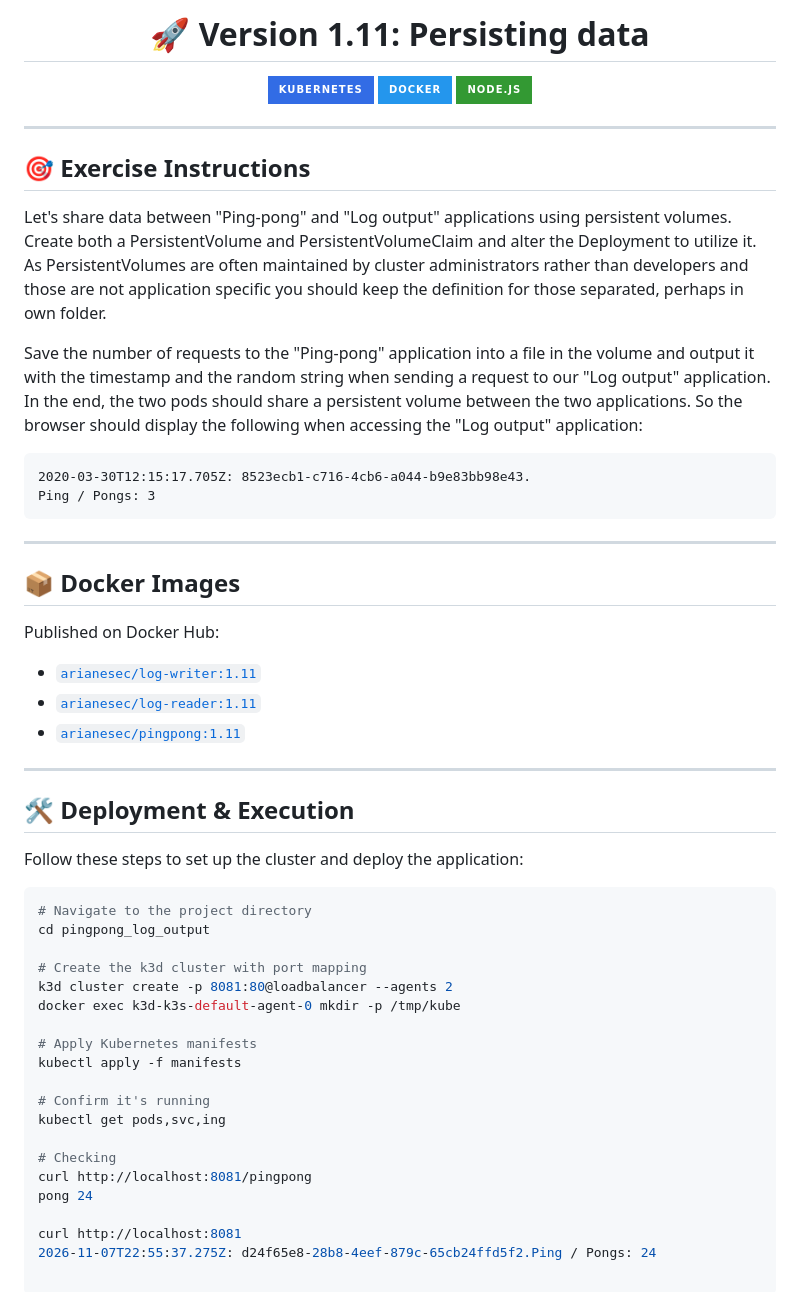
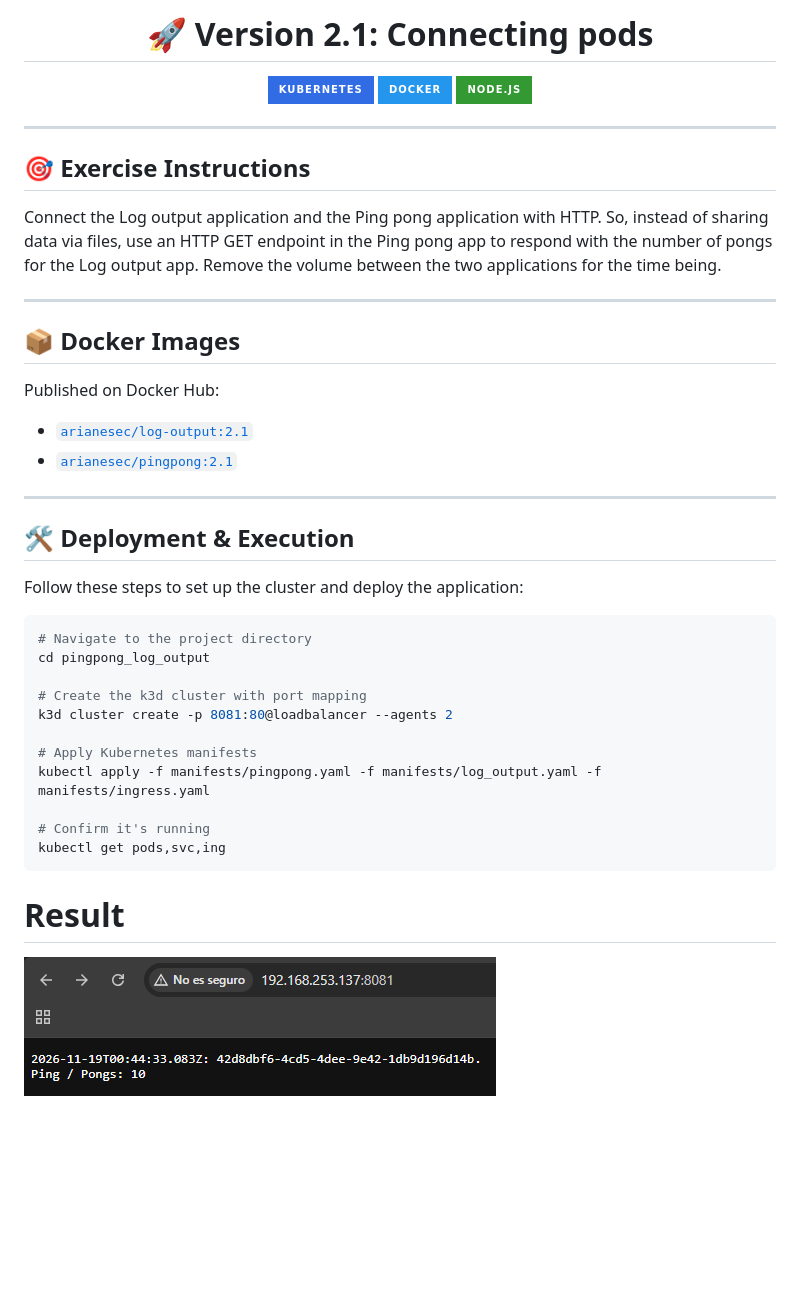
Before and after one commit to ivanup/devops-with-kubernetes-2026, a Markdown page: pingpong_log_output/README.md, the part around the change. Drawn GitHub-style; pictures changed too: pingpong_log_output/docs/images/2.1.png (added); badges without logos; blank space fills up the shorter version.

````diff
--- a/pingpong_log_output/README.md
+++ b/pingpong_log_output/README.md
@@ -1,6 +1,6 @@
 <div align="center">
 
-# 🚀 Version 1.11: Persisting data
+# 🚀 Version 2.1: Connecting pods
 
 [![Kubernetes](https://img.shields.io/badge/Kubernetes-326CE5?style=for-the-badge&logo=kubernetes&logoColor=white)](https://kubernetes.io/)
 [![Docker](https://img.shields.io/badge/Docker-2496ED?style=for-the-badge&logo=docker&logoColor=white)](https://www.docker.com/)
@@ -12,23 +12,15 @@
 
 ## 🎯 Exercise Instructions
 
-Let's share data between "Ping-pong" and "Log output" applications using persistent volumes. Create both a PersistentVolume and PersistentVolumeClaim and alter the Deployment to utilize it. As PersistentVolumes are often maintained by cluster administrators rather than developers and those are not application specific you should keep the definition for those separated, perhaps in own folder.
-
-Save the number of requests to the "Ping-pong" application into a file in the volume and output it with the timestamp and the random string when sending a request to our "Log output" application. In the end, the two pods should share a persistent volume between the two applications. So the browser should display the following when accessing the "Log output" application:
-
-```
-2020-03-30T12:15:17.705Z: 8523ecb1-c716-4cb6-a044-b9e83bb98e43.
-Ping / Pongs: 3
-```
+Connect the Log output application and the Ping pong application with HTTP. So, instead of sharing data via files, use an HTTP GET endpoint in the Ping pong app to respond with the number of pongs for the Log output app. Remove the volume between the two applications for the time being.
 
 ---
 
 ## 📦 Docker Images
 
 Published on Docker Hub:
-- [`arianesec/log-writer:1.11`](https://hub.docker.com/r/arianesec/log-writer)
-- [`arianesec/log-reader:1.11`](https://hub.docker.com/r/arianesec/log-reader)
-- [`arianesec/pingpong:1.11`](https://hub.docker.com/r/arianesec/arianesec/pingpong)
+- [`arianesec/log-output:2.1`](https://hub.docker.com/r/arianesec/log-output)
+- [`arianesec/pingpong:2.1`](https://hub.docker.com/r/arianesec/arianesec/pingpong)
 ---
 
 ## 🛠️ Deployment & Execution
@@ -41,17 +33,12 @@ cd pingpong_log_output
 
 # Create the k3d cluster with port mapping
 k3d cluster create -p 8081:80@loadbalancer --agents 2
-docker exec k3d-k3s-default-agent-0 mkdir -p /tmp/kube
 
 # Apply Kubernetes manifests
-kubectl apply -f manifests
+kubectl apply -f manifests/pingpong.yaml -f manifests/log_output.yaml -f manifests/ingress.yaml
 
 # Confirm it's running
 kubectl get pods,svc,ing
-
-# Checking
-curl http://localhost:8081/pingpong
-pong 24
-
-curl http://localhost:8081
-2026-11-07T22:55:37.275Z: d24f65e8-28b8-4eef-879c-65cb24ffd5f2.Ping / Pongs: 24
+```
+# Result
+![Result](./docs/images/2.1.png)
````
Also changed, not shown: README.md (+10 -0 lines), 5 other files.
